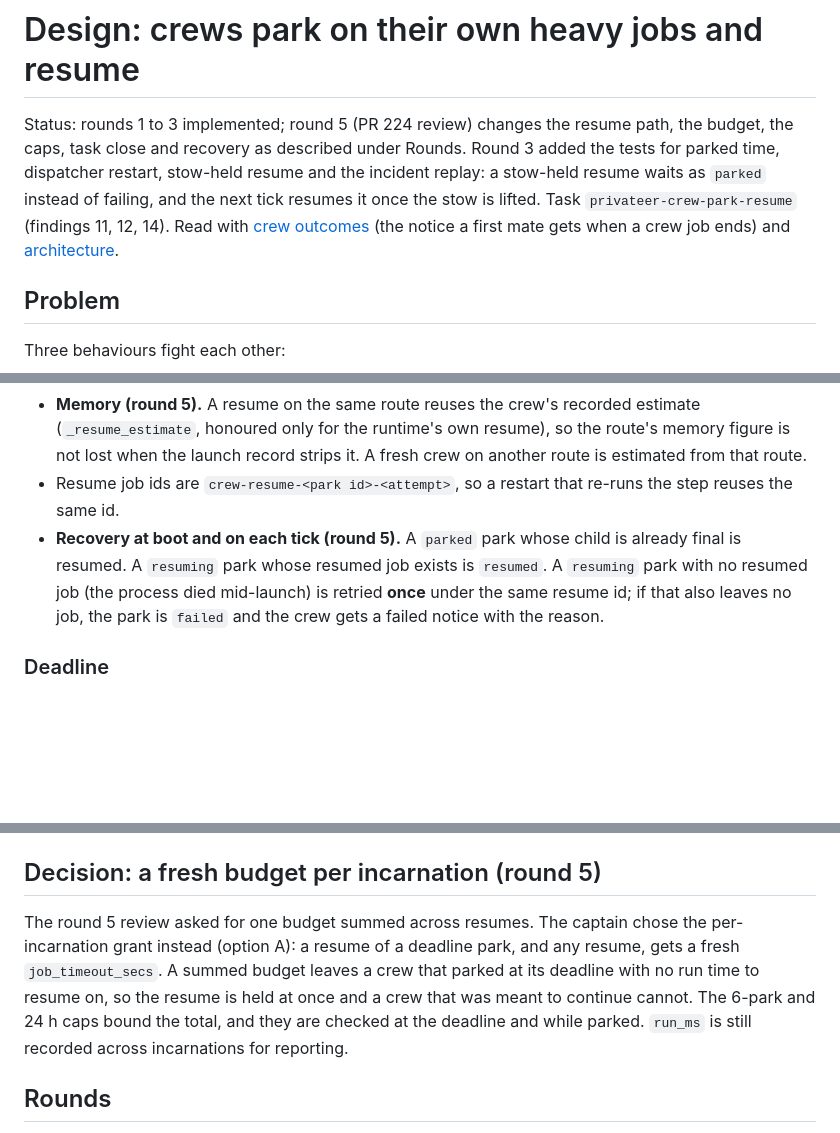
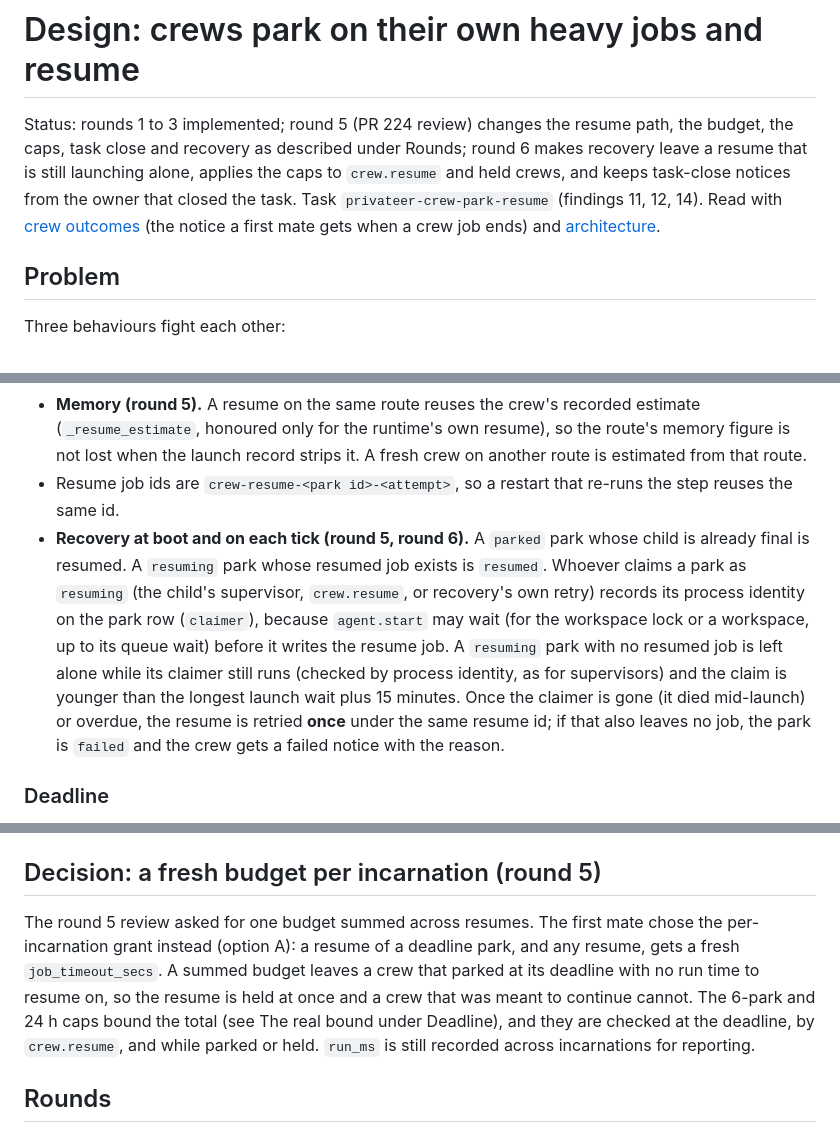
Before and after one commit to kirkins/privateer, a Markdown page: docs/design/crew-park-resume.md, 3 parts joined by grey strips. Rendered like a GitHub page; blank space fills up the shorter version.

```diff
--- a/docs/design/crew-park-resume.md
+++ b/docs/design/crew-park-resume.md
@@ -1,6 +1,6 @@
 # Design: crews park on their own heavy jobs and resume
 
-Status: rounds 1 to 3 implemented; round 5 (PR 224 review) changes the resume path, the budget, the caps, task close and recovery as described under Rounds. Round 3 added the tests for parked time, dispatcher restart, stow-held resume and the incident replay: a stow-held resume waits as `parked` instead of failing, and the next tick resumes it once the stow is lifted. Task `privateer-crew-park-resume` (findings 11, 12, 14). Read with [crew outcomes](crew-outcomes.md) (the notice a first mate gets when a crew job ends) and [architecture](../architecture.md).
+Status: rounds 1 to 3 implemented; round 5 (PR 224 review) changes the resume path, the budget, the caps, task close and recovery as described under Rounds; round 6 makes recovery leave a resume that is still launching alone, applies the caps to `crew.resume` and held crews, and keeps task-close notices from the owner that closed the task. Task `privateer-crew-park-resume` (findings 11, 12, 14). Read with [crew outcomes](crew-outcomes.md) (the notice a first mate gets when a crew job ends) and [architecture](../architecture.md).
 
 ## Problem
 
@@ -50,7 +50,7 @@ Trigger: the final settlement of a child job, at the same place `crew_outcome` i
 - **Admission (round 5).** The resume passes `wait_for_capacity: true`, so a busy host, or a stow, queues it rather than refusing. A queued resume's park is `resuming` and the crew reads `resumed` with `resumed as <job>`; the resume job itself is `queued` until admitted. A refusal other than a stow fails the crew. (This replaces the round-3 rule that a stowed resume leaves the crew `parked`: the stowed resume is now recorded and queued, and nothing launches while stowed.)
 - **Memory (round 5).** A resume on the same route reuses the crew's recorded estimate (`_resume_estimate`, honoured only for the runtime's own resume), so the route's memory figure is not lost when the launch record strips it. A fresh crew on another route is estimated from that route.
 - Resume job ids are `crew-resume-<park id>-<attempt>`, so a restart that re-runs the step reuses the same id.
-- **Recovery at boot and on each tick (round 5).** A `parked` park whose child is already final is resumed. A `resuming` park whose resumed job exists is `resumed`. A `resuming` park with no resumed job (the process died mid-launch) is retried **once** under the same resume id; if that also leaves no job, the park is `failed` and the crew gets a failed notice with the reason.
+- **Recovery at boot and on each tick (round 5, round 6).** A `parked` park whose child is already final is resumed. A `resuming` park whose resumed job exists is `resumed`. Whoever claims a park as `resuming` (the child's supervisor, `crew.resume`, or recovery's own retry) records its process identity on the park row (`claimer`), because `agent.start` may wait (for the workspace lock or a workspace, up to its queue wait) before it writes the resume job. A `resuming` park with no resumed job is left alone while its claimer still runs (checked by process identity, as for supervisors) and the claim is younger than the longest launch wait plus 15 minutes. Once the claimer is gone (it died mid-launch) or overdue, the resume is retried **once** under the same resume id; if that also leaves no job, the park is `failed` and the crew gets a failed notice with the reason.
 
 ### Deadline
 
@@ -132,7 +133,7 @@ Tests prove behaviour through commands and durable state, not snapshots of layou
 
 ## Decision: a fresh budget per incarnation (round 5)
 
-The round 5 review asked for one budget summed across resumes. The captain chose the per-incarnation grant instead (option A): a resume of a deadline park, and any resume, gets a fresh `job_timeout_secs`. A summed budget leaves a crew that parked at its deadline with no run time to resume on, so the resume is held at once and a crew that was meant to continue cannot. The 6-park and 24 h caps bound the total, and they are checked at the deadline and while parked. `run_ms` is still recorded across incarnations for reporting.
+The round 5 review asked for one budget summed across resumes. The first mate chose the per-incarnation grant instead (option A): a resume of a deadline park, and any resume, gets a fresh `job_timeout_secs`. A summed budget leaves a crew that parked at its deadline with no run time to resume on, so the resume is held at once and a crew that was meant to continue cannot. The 6-park and 24 h caps bound the total (see The real bound under Deadline), and they are checked at the deadline, by `crew.resume`, and while parked or held. `run_ms` is still recorded across incarnations for reporting.
 
 ## Rounds
 
```
Also changed, not shown: other parts of docs/design/crew-park-resume.md (+7 -6 lines).
